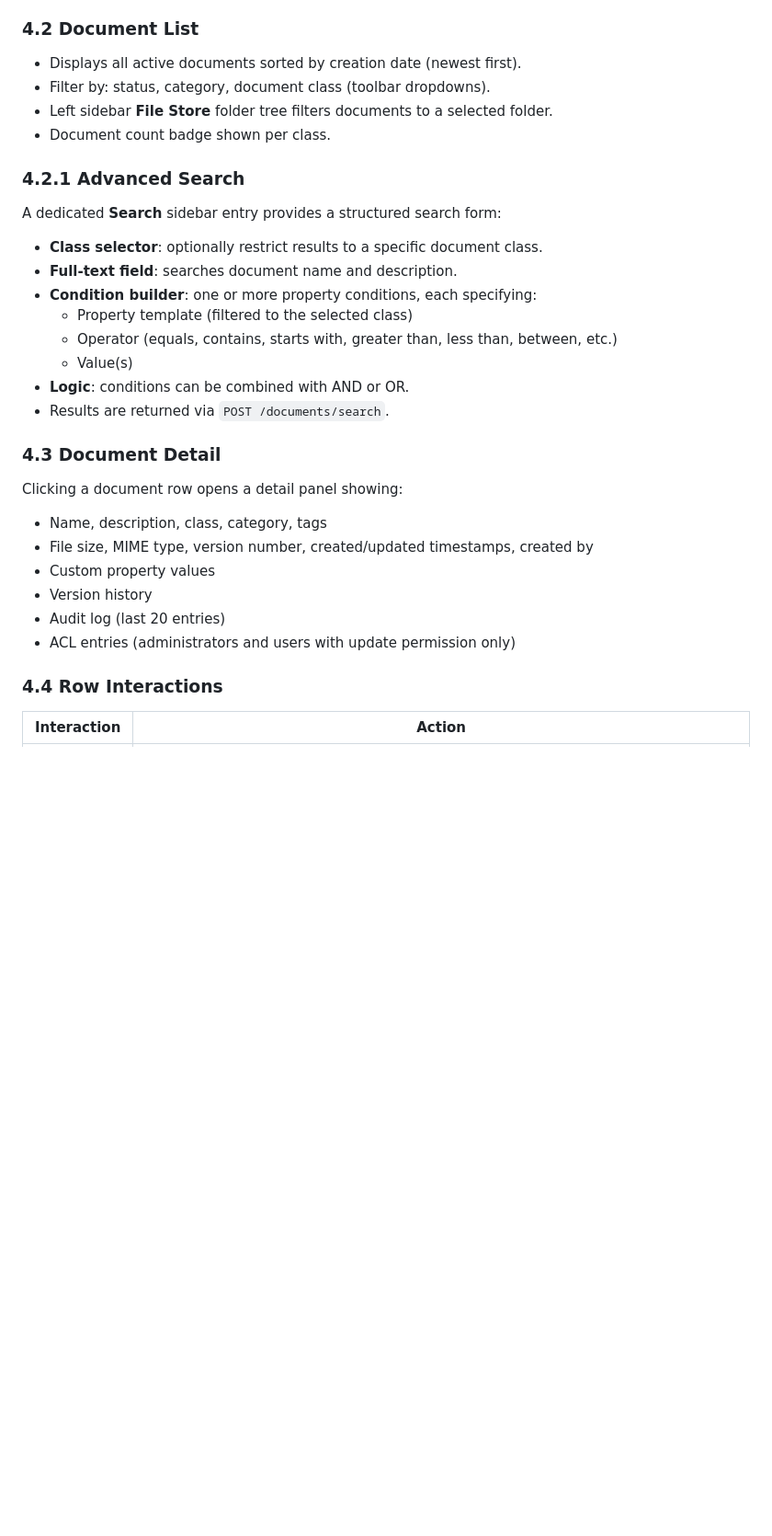
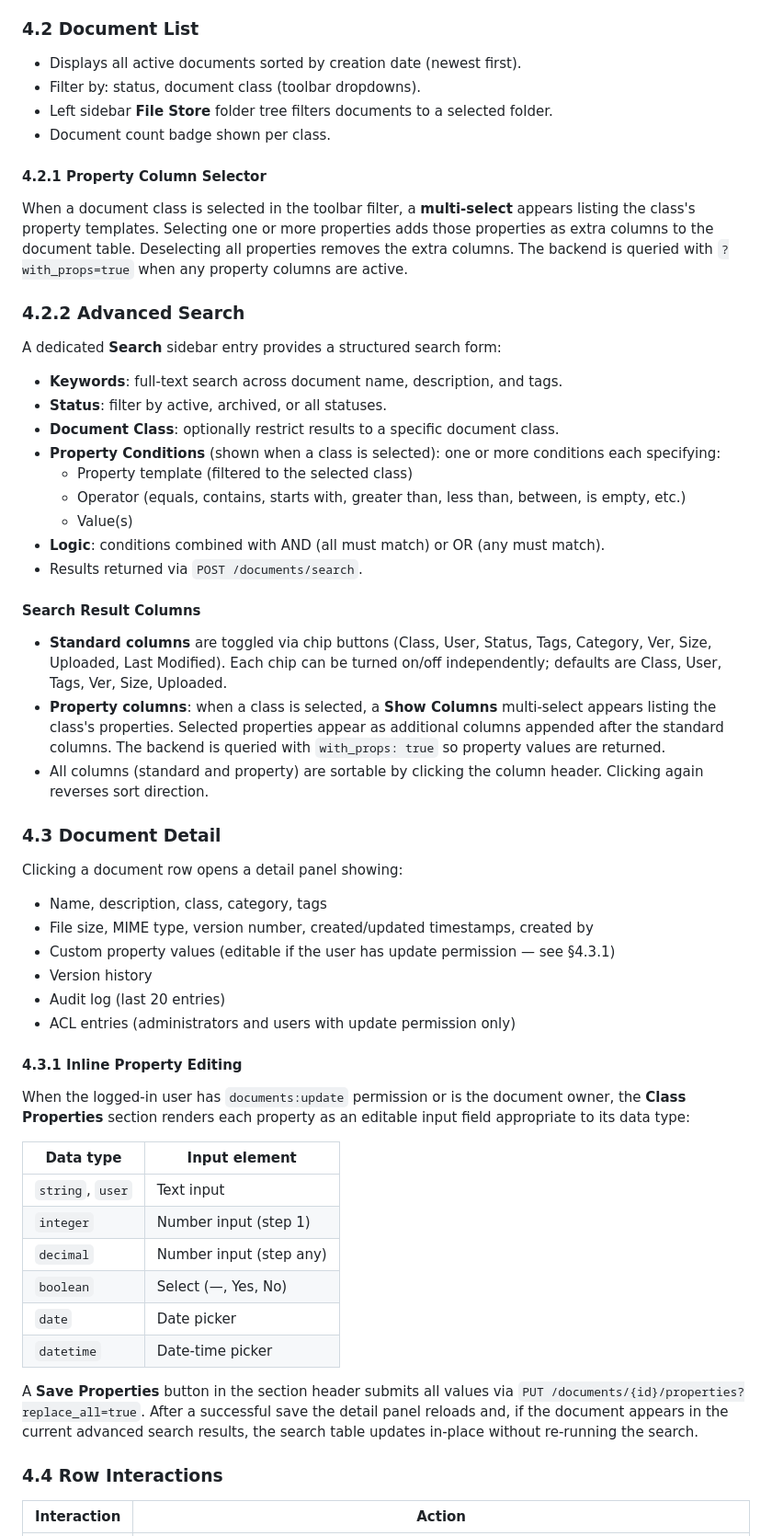
Before and after one commit to tdang75/ecms, a Markdown page: docs/functional-spec.md, the part around one of its changes. Shown at 92% size. GitHub-like rendering; blank space fills up the shorter version.

```diff
--- a/docs/functional-spec.md
+++ b/docs/functional-spec.md
@@ -77,32 +77,58 @@ The left sidebar contains, in order:
 ### 4.2 Document List
 
 - Displays all active documents sorted by creation date (newest first).
-- Filter by: status, category, document class (toolbar dropdowns).
+- Filter by: status, document class (toolbar dropdowns).
 - Left sidebar **File Store** folder tree filters documents to a selected folder.
 - Document count badge shown per class.
 
-### 4.2.1 Advanced Search
+#### 4.2.1 Property Column Selector
+
+When a document class is selected in the toolbar filter, a **multi-select** appears listing the class's property templates. Selecting one or more properties adds those properties as extra columns to the document table. Deselecting all properties removes the extra columns. The backend is queried with `?with_props=true` when any property columns are active.
+
+### 4.2.2 Advanced Search
 
 A dedicated **Search** sidebar entry provides a structured search form:
 
-- **Class selector**: optionally restrict results to a specific document class.
-- **Full-text field**: searches document name and description.
-- **Condition builder**: one or more property conditions, each specifying:
+- **Keywords**: full-text search across document name, description, and tags.
+- **Status**: filter by active, archived, or all statuses.
+- **Document Class**: optionally restrict results to a specific document class.
+- **Property Conditions** (shown when a class is selected): one or more conditions each specifying:
   - Property template (filtered to the selected class)
-  - Operator (equals, contains, starts with, greater than, less than, between, etc.)
+  - Operator (equals, contains, starts with, greater than, less than, between, is empty, etc.)
   - Value(s)
-- **Logic**: conditions can be combined with AND or OR.
-- Results are returned via `POST /documents/search`.
+- **Logic**: conditions combined with AND (all must match) or OR (any must match).
+- Results returned via `POST /documents/search`.
+
+#### Search Result Columns
+
+- **Standard columns** are toggled via chip buttons (Class, User, Status, Tags, Category, Ver, Size, Uploaded, Last Modified). Each chip can be turned on/off independently; defaults are Class, User, Tags, Ver, Size, Uploaded.
+- **Property columns**: when a class is selected, a **Show Columns** multi-select appears listing the class's properties. Selected properties appear as additional columns appended after the standard columns. The backend is queried with `with_props: true` so property values are returned.
+- All columns (standard and property) are sortable by clicking the column header. Clicking again reverses sort direction.
 
 ### 4.3 Document Detail
 
 Clicking a document row opens a detail panel showing:
 - Name, description, class, category, tags
 - File size, MIME type, version number, created/updated timestamps, created by
-- Custom property values
+- Custom property values (editable if the user has update permission — see §4.3.1)
 - Version history
 - Audit log (last 20 entries)
 - ACL entries (administrators and users with update permission only)
+
+#### 4.3.1 Inline Property Editing
+
+When the logged-in user has `documents:update` permission or is the document owner, the **Class Properties** section renders each property as an editable input field appropriate to its data type:
+
+| Data type | Input element |
+|---|---|
+| `string`, `user` | Text input |
+| `integer` | Number input (step 1) |
+| `decimal` | Number input (step any) |
+| `boolean` | Select (—, Yes, No) |
+| `date` | Date picker |
+| `datetime` | Date-time picker |
+
+A **Save Properties** button in the section header submits all values via `PUT /documents/{id}/properties?replace_all=true`. After a successful save the detail panel reloads and, if the document appears in the current advanced search results, the search table updates in-place without re-running the search.
 
 ### 4.4 Row Interactions
 
```
Also changed, not shown: other parts of docs/functional-spec.md (+2 -2 lines), CLAUDE.md (+21 -2 lines).
